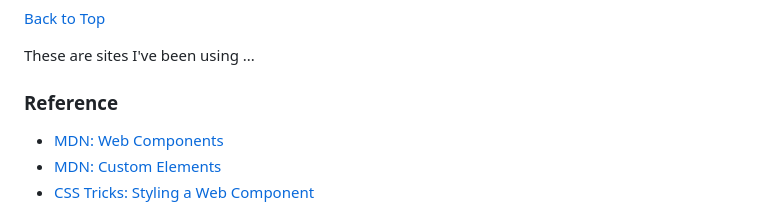
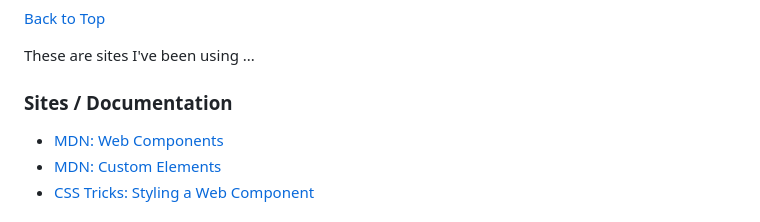
Before and after one commit to bob-fornal/edje-spinner, a Markdown page: README.md, the part around the change. Drawn GitHub-style.

```diff
--- a/README.md
+++ b/README.md
@@ -174,7 +174,7 @@ This script generates a `/optimized` and `/build` set of SVG and JavaScript code
 
 These are sites I've been using ...
 
-### Reference
+### Sites / Documentation
 
 * [MDN: Web Components](https://developer.mozilla.org/en-US/docs/Web/API/Web_components)
 * [MDN: Custom Elements](https://developer.mozilla.org/en-US/docs/Web/API/Web_components/Using_custom_elements)
```
